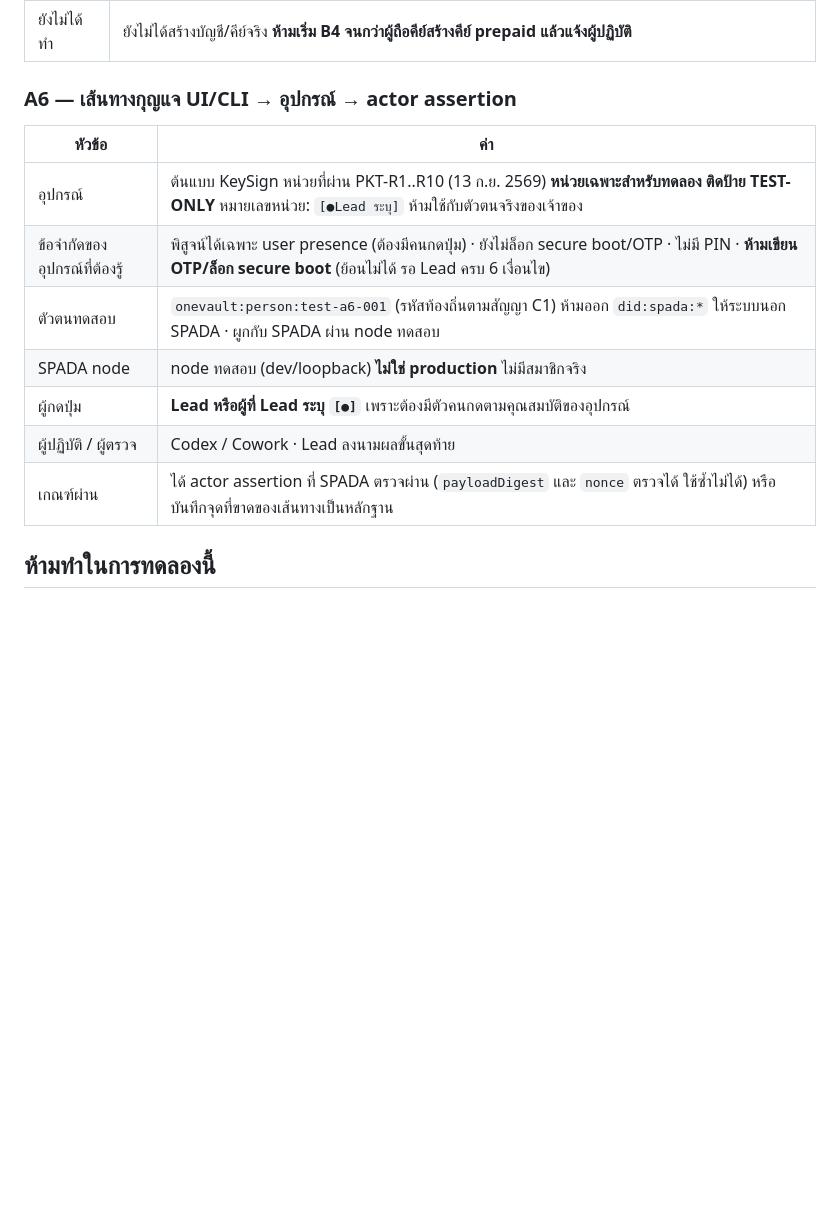
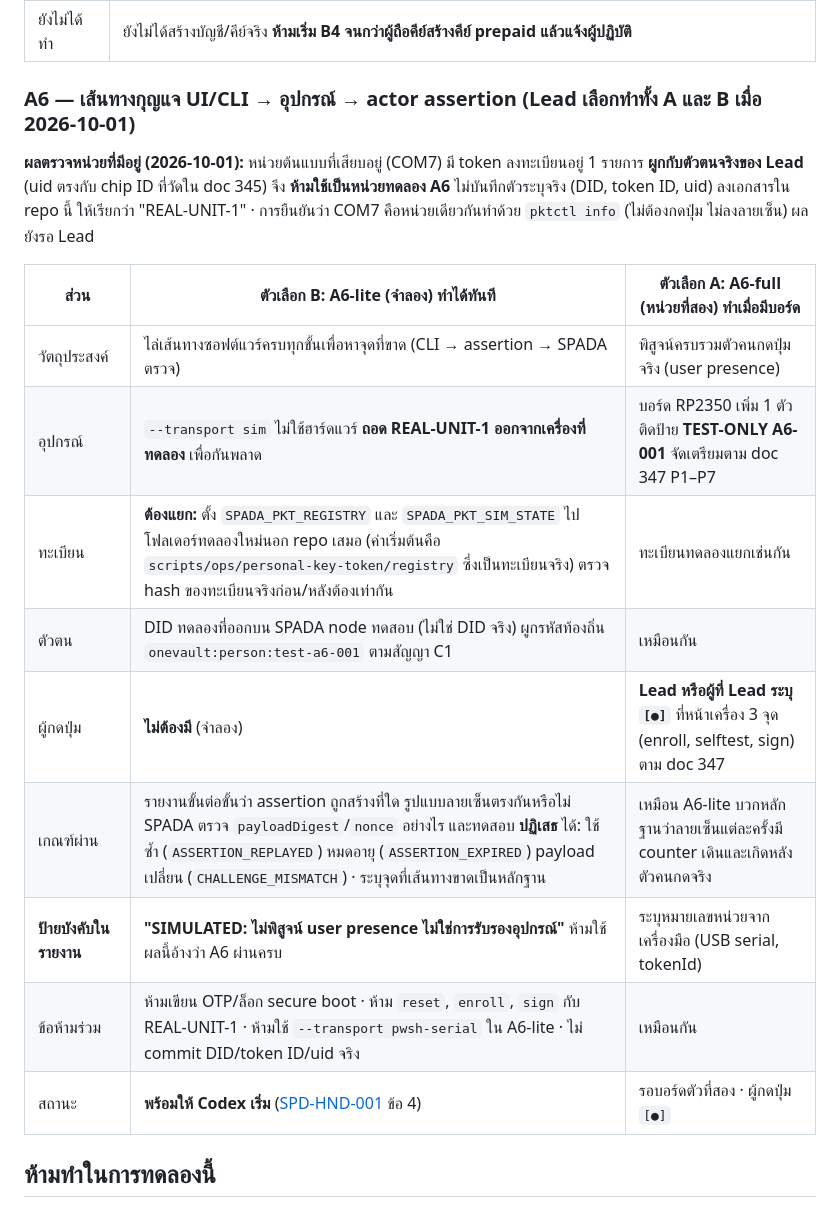
Before and after one commit to chatchailim/spadav5, a Markdown page: docs/work-orders/SPIKE-TEST-ENVIRONMENT-SPEC-POO-WO-005.md, the part around the change. Drawn GitHub-style; blank space fills up the shorter version.

Commit message:
docs: A6 split into lite (sim) and full (second unit); real unit excluded
Record that the connected prototype unit is bound to the owner's real identity
and must not be used for A6; define A6-lite with an isolated registry and a
mandatory SIMULATED label, and A6-full pending a second board. No device
identifiers are recorded.

Co-Authored-By: Claude Sonnet 5.5 <noreply@anthropic.com>
Claude-Session: https://claude.ai/code/session_01A87hUweMxXXEhojLzMLmBX

```diff
--- a/docs/work-orders/SPIKE-TEST-ENVIRONMENT-SPEC-POO-WO-005.md
+++ b/docs/work-orders/SPIKE-TEST-ENVIRONMENT-SPEC-POO-WO-005.md
@@ -39,17 +39,21 @@
 | เกณฑ์ผ่าน | ปลุกด้วยบัญชีทดสอบได้ บันทึกว่าทำอะไร ใช้ token/ค่าใช้จ่ายเท่าใด และหยุดได้เมื่อถึงเพดาน |
 | ยังไม่ได้ทำ | ยังไม่ได้สร้างบัญชี/คีย์จริง **ห้ามเริ่ม B4 จนกว่าผู้ถือคีย์สร้างคีย์ prepaid แล้วแจ้งผู้ปฏิบัติ** |
 
-### A6 — เส้นทางกุญแจ UI/CLI → อุปกรณ์ → actor assertion
+### A6 — เส้นทางกุญแจ UI/CLI → อุปกรณ์ → actor assertion (Lead เลือกทำทั้ง A และ B เมื่อ 2026-10-01)
 
-| หัวข้อ | ค่า |
-|---|---|
-| อุปกรณ์ | ต้นแบบ KeySign หน่วยที่ผ่าน PKT-R1..R10 (13 ก.ย. 2569) **หน่วยเฉพาะสำหรับทดลอง ติดป้าย TEST-ONLY** หมายเลขหน่วย: `[●Lead ระบุ]` ห้ามใช้กับตัวตนจริงของเจ้าของ |
-| ข้อจำกัดของอุปกรณ์ที่ต้องรู้ | พิสูจน์ได้เฉพาะ user presence (ต้องมีคนกดปุ่ม) · ยังไม่ล็อก secure boot/OTP · ไม่มี PIN · **ห้ามเขียน OTP/ล็อก secure boot** (ย้อนไม่ได้ รอ Lead ครบ 6 เงื่อนไข) |
-| ตัวตนทดสอบ | `onevault:person:test-a6-001` (รหัสท้องถิ่นตามสัญญา C1) ห้ามออก `did:spada:*` ให้ระบบนอก SPADA · ผูกกับ SPADA ผ่าน node ทดสอบ |
-| SPADA node | node ทดสอบ (dev/loopback) **ไม่ใช่ production** ไม่มีสมาชิกจริง |
-| ผู้กดปุ่ม | **Lead หรือผู้ที่ Lead ระบุ `[●]`** เพราะต้องมีตัวคนกดตามคุณสมบัติของอุปกรณ์ |
-| ผู้ปฏิบัติ / ผู้ตรวจ | Codex / Cowork · Lead ลงนามผลขั้นสุดท้าย |
-| เกณฑ์ผ่าน | ได้ actor assertion ที่ SPADA ตรวจผ่าน (`payloadDigest` และ `nonce` ตรวจได้ ใช้ซ้ำไม่ได้) หรือบันทึกจุดที่ขาดของเส้นทางเป็นหลักฐาน |
+**ผลตรวจหน่วยที่มีอยู่ (2026-10-01):** หน่วยต้นแบบที่เสียบอยู่ (COM7) มี token ลงทะเบียนอยู่ 1 รายการ **ผูกกับตัวตนจริงของ Lead** (uid ตรงกับ chip ID ที่วัดใน doc 345) จึง **ห้ามใช้เป็นหน่วยทดลอง A6** ไม่บันทึกตัวระบุจริง (DID, token ID, uid) ลงเอกสารใน repo นี้ ให้เรียกว่า "REAL-UNIT-1" · การยืนยันว่า COM7 คือหน่วยเดียวกันทำด้วย `pktctl info` (ไม่ต้องกดปุ่ม ไม่ลงลายเซ็น) ผลยังรอ Lead
+
+| ส่วน | ตัวเลือก B: **A6-lite (จำลอง)** ทำได้ทันที | ตัวเลือก A: **A6-full (หน่วยที่สอง)** ทำเมื่อมีบอร์ด |
+|---|---|---|
+| วัตถุประสงค์ | ไล่เส้นทางซอฟต์แวร์ครบทุกขั้นเพื่อหาจุดที่ขาด (CLI → assertion → SPADA ตรวจ) | พิสูจน์ครบรวมตัวคนกดปุ่มจริง (user presence) |
+| อุปกรณ์ | `--transport sim` ไม่ใช้ฮาร์ดแวร์ **ถอด REAL-UNIT-1 ออกจากเครื่องที่ทดลอง** เพื่อกันพลาด | บอร์ด RP2350 เพิ่ม 1 ตัว ติดป้าย **TEST-ONLY A6-001** จัดเตรียมตาม doc 347 P1–P7 |
+| ทะเบียน | **ต้องแยก:** ตั้ง `SPADA_PKT_REGISTRY` และ `SPADA_PKT_SIM_STATE` ไปโฟลเดอร์ทดลองใหม่นอก repo เสมอ (ค่าเริ่มต้นคือ `scripts/ops/personal-key-token/registry` ซึ่งเป็นทะเบียนจริง) ตรวจ hash ของทะเบียนจริงก่อน/หลังต้องเท่ากัน | ทะเบียนทดลองแยกเช่นกัน |
+| ตัวตน | DID ทดลองที่ออกบน SPADA node ทดสอบ (ไม่ใช่ DID จริง) ผูกรหัสท้องถิ่น `onevault:person:test-a6-001` ตามสัญญา C1 | เหมือนกัน |
+| ผู้กดปุ่ม | **ไม่ต้องมี** (จำลอง) | **Lead หรือผู้ที่ Lead ระบุ `[●]`** ที่หน้าเครื่อง 3 จุด (enroll, selftest, sign) ตาม doc 347 |
+| เกณฑ์ผ่าน | รายงานขั้นต่อขั้นว่า assertion ถูกสร้างที่ใด รูปแบบลายเซ็นตรงกันหรือไม่ SPADA ตรวจ `payloadDigest`/`nonce` อย่างไร และทดสอบ **ปฏิเสธ** ได้: ใช้ซ้ำ (`ASSERTION_REPLAYED`) หมดอายุ (`ASSERTION_EXPIRED`) payload เปลี่ยน (`CHALLENGE_MISMATCH`) · ระบุจุดที่เส้นทางขาดเป็นหลักฐาน | เหมือน A6-lite บวกหลักฐานว่าลายเซ็นแต่ละครั้งมี counter เดินและเกิดหลังตัวคนกดจริง |
+| **ป้ายบังคับในรายงาน** | **"SIMULATED: ไม่พิสูจน์ user presence ไม่ใช่การรับรองอุปกรณ์"** ห้ามใช้ผลนี้อ้างว่า A6 ผ่านครบ | ระบุหมายเลขหน่วยจากเครื่องมือ (USB serial, tokenId) |
+| ข้อห้ามร่วม | ห้ามเขียน OTP/ล็อก secure boot · ห้าม `reset`, `enroll`, `sign` กับ REAL-UNIT-1 · ห้ามใช้ `--transport pwsh-serial` ใน A6-lite · ไม่ commit DID/token ID/uid จริง | เหมือนกัน |
+| สถานะ | **พร้อมให้ Codex เริ่ม** ([SPD-HND-001](CODEX-HANDOFF-2026-10-01.md) ข้อ 4) | รอบอร์ดตัวที่สอง · ผู้กดปุ่ม `[●]` |
 
 ## ห้ามทำในการทดลองนี้
 
```
Also changed, not shown: docs/work-orders/CODEX-HANDOFF-2026-10-01.md (+19 -0 lines).
